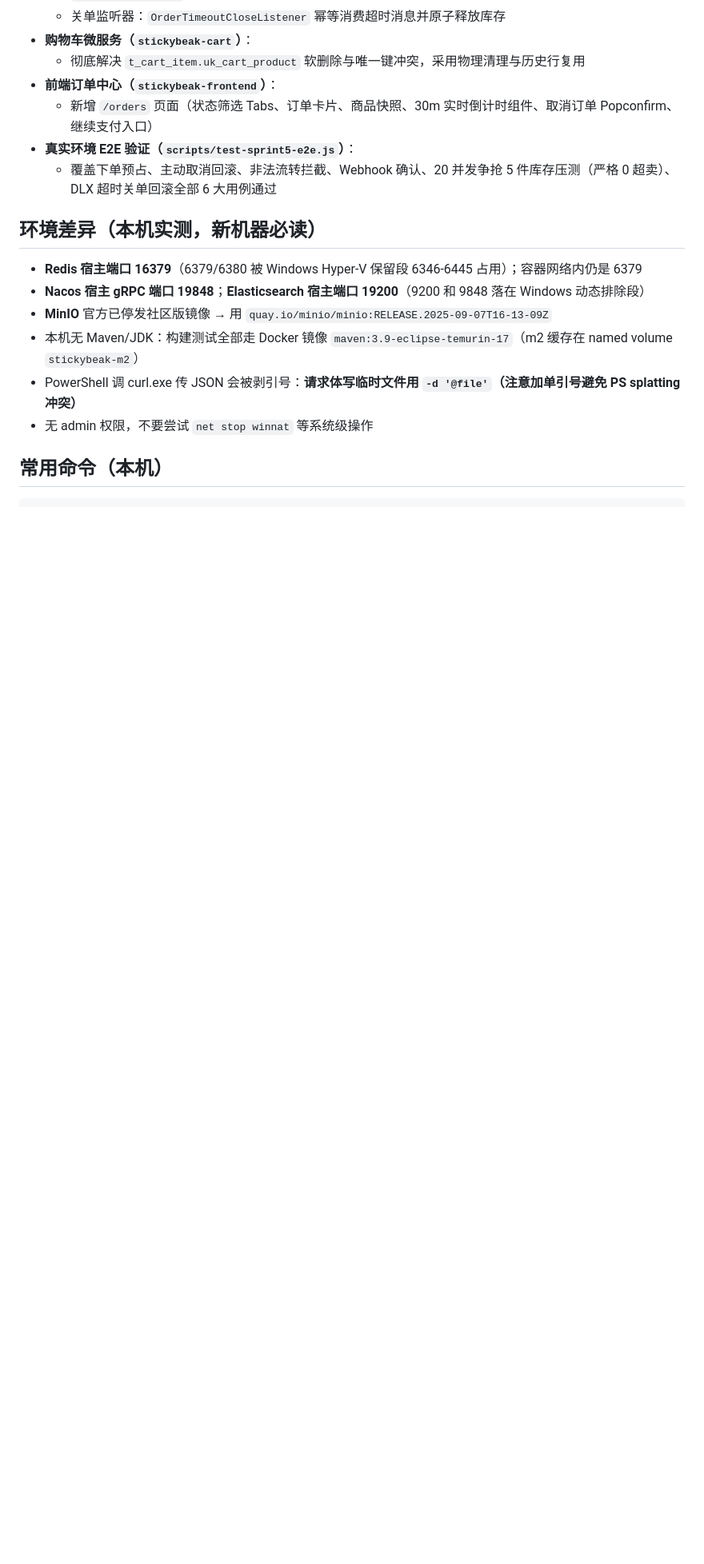
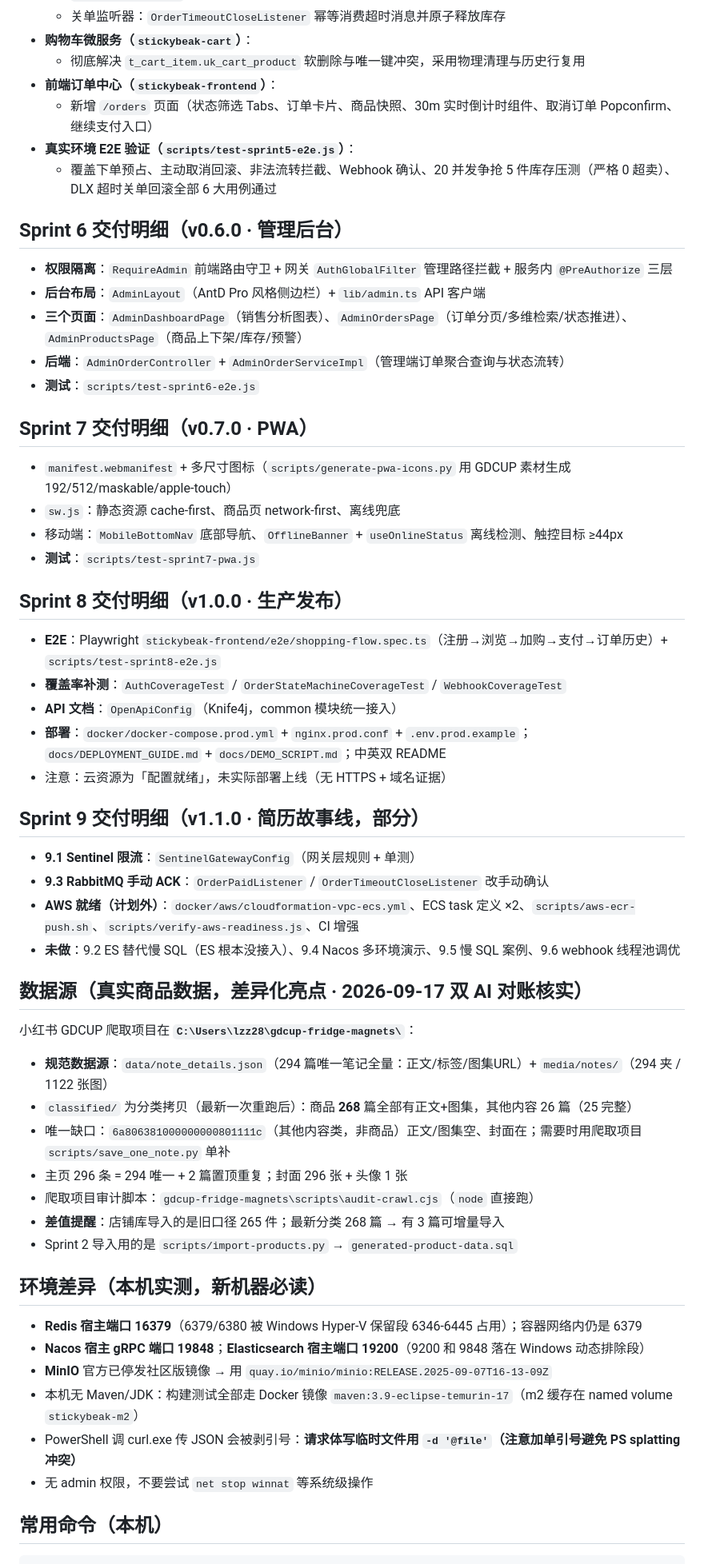
Before and after one commit to zizhenliu0427/stickybeak, a Markdown page: HANDOFF.md, the part around one of its changes. Shown at 80% size. GitHub-like rendering; blank space fills up the shorter version.

Commit message:
docs: handoff - complete sprint 6-9 delivery details, verified data source, remaining items

```diff
--- a/HANDOFF.md
+++ b/HANDOFF.md
@@ -106,6 +111,47 @@
 - **真实环境 E2E 验证（`scripts/test-sprint5-e2e.js`）**：
   - 覆盖下单预占、主动取消回滚、非法流转拦截、Webhook 确认、20 并发争抢 5 件库存压测（严格 0 超卖）、DLX 超时关单回滚全部 6 大用例通过
 
+## Sprint 6 交付明细（v0.6.0 · 管理后台）
+
+- **权限隔离**：`RequireAdmin` 前端路由守卫 + 网关 `AuthGlobalFilter` 管理路径拦截 + 服务内 `@PreAuthorize` 三层
+- **后台布局**：`AdminLayout`（AntD Pro 风格侧边栏）+ `lib/admin.ts` API 客户端
+- **三个页面**：`AdminDashboardPage`（销售分析图表）、`AdminOrdersPage`（订单分页/多维检索/状态推进）、`AdminProductsPage`（商品上下架/库存/预警）
+- **后端**：`AdminOrderController` + `AdminOrderServiceImpl`（管理端订单聚合查询与状态流转）
+- **测试**：`scripts/test-sprint6-e2e.js`
+
+## Sprint 7 交付明细（v0.7.0 · PWA）
+
+- `manifest.webmanifest` + 多尺寸图标（`scripts/generate-pwa-icons.py` 用 GDCUP 素材生成 192/512/maskable/apple-touch）
+- `sw.js`：静态资源 cache-first、商品页 network-first、离线兜底
+- 移动端：`MobileBottomNav` 底部导航、`OfflineBanner` + `useOnlineStatus` 离线检测、触控目标 ≥44px
+- **测试**：`scripts/test-sprint7-pwa.js`
+
+## Sprint 8 交付明细（v1.0.0 · 生产发布）
+
+- **E2E**：Playwright `stickybeak-frontend/e2e/shopping-flow.spec.ts`（注册→浏览→加购→支付→订单历史）+ `scripts/test-sprint8-e2e.js`
+- **覆盖率补测**：`AuthCoverageTest` / `OrderStateMachineCoverageTest` / `WebhookCoverageTest`
+- **API 文档**：`OpenApiConfig`（Knife4j，common 模块统一接入）
+- **部署**：`docker/docker-compose.prod.yml` + `nginx.prod.conf` + `.env.prod.example`；`docs/DEPLOYMENT_GUIDE.md` + `docs/DEMO_SCRIPT.md`；中英双 README
+- 注意：云资源为「配置就绪」，未实际部署上线（无 HTTPS + 域名证据）
+
+## Sprint 9 交付明细（v1.1.0 · 简历故事线，部分）
+
+- **9.1 Sentinel 限流**：`SentinelGatewayConfig`（网关层规则 + 单测）
+- **9.3 RabbitMQ 手动 ACK**：`OrderPaidListener` / `OrderTimeoutCloseListener` 改手动确认
+- **AWS 就绪（计划外）**：`docker/aws/cloudformation-vpc-ecs.yml`、ECS task 定义 ×2、`scripts/aws-ecr-push.sh`、`scripts/verify-aws-readiness.js`、CI 增强
+- **未做**：9.2 ES 替代慢 SQL（ES 根本没接入）、9.4 Nacos 多环境演示、9.5 慢 SQL 案例、9.6 webhook 线程池调优
+
+## 数据源（真实商品数据，差异化亮点 · 2026-09-17 双 AI 对账核实）
+
+小红书 GDCUP 爬取项目在 **`C:\Users\lzz28\gdcup-fridge-magnets\`**：
+- **规范数据源**：`data/note_details.json`（294 篇唯一笔记全量：正文/标签/图集URL）+ `media/notes/`（294 夹 / 1122 张图）
+- `classified/` 为分类拷贝（最新一次重跑后）：商品 **268** 篇全部有正文+图集，其他内容 26 篇（25 完整）
+- 唯一缺口：`6a806381000000000801111c`（其他内容类，非商品）正文/图集空、封面在；需要时用爬取项目 `scripts/save_one_note.py` 单补
+- 主页 296 条 = 294 唯一 + 2 篇置顶重复；封面 296 张 + 头像 1 张
+- 爬取项目审计脚本：`gdcup-fridge-magnets\scripts\audit-crawl.cjs`（`node` 直接跑）
+- **差值提醒**：店铺库导入的是旧口径 265 件；最新分类 268 篇 → 有 3 篇可增量导入
+- Sprint 2 导入用的是 `scripts/import-products.py` → `generated-product-data.sql`
+
 ## 环境差异（本机实测，新机器必读）
 
 - **Redis 宿主端口 16379**（6379/6380 被 Windows Hyper-V 保留段 6346-6445 占用）；容器网络内仍是 6379
```
Also changed, not shown: other parts of HANDOFF.md (+13 -9 lines).
